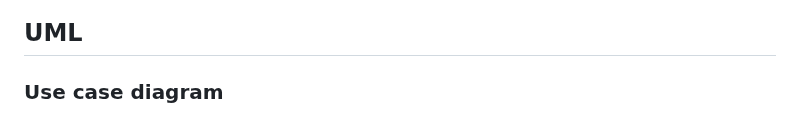
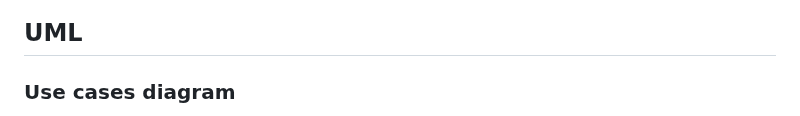
Before and after one commit to abeltran10/todocine_backend, a Markdown page: README.md, the part around one of its changes. GitHub-like rendering.

```diff
--- a/README.md
+++ b/README.md
@@ -848,5 +848,5 @@ Requires ADMIN role.
 
 ## UML
 
-### Use case diagram
+### Use cases diagram
 
```
Also changed, not shown: other parts of README.md (+2 -2 lines).
